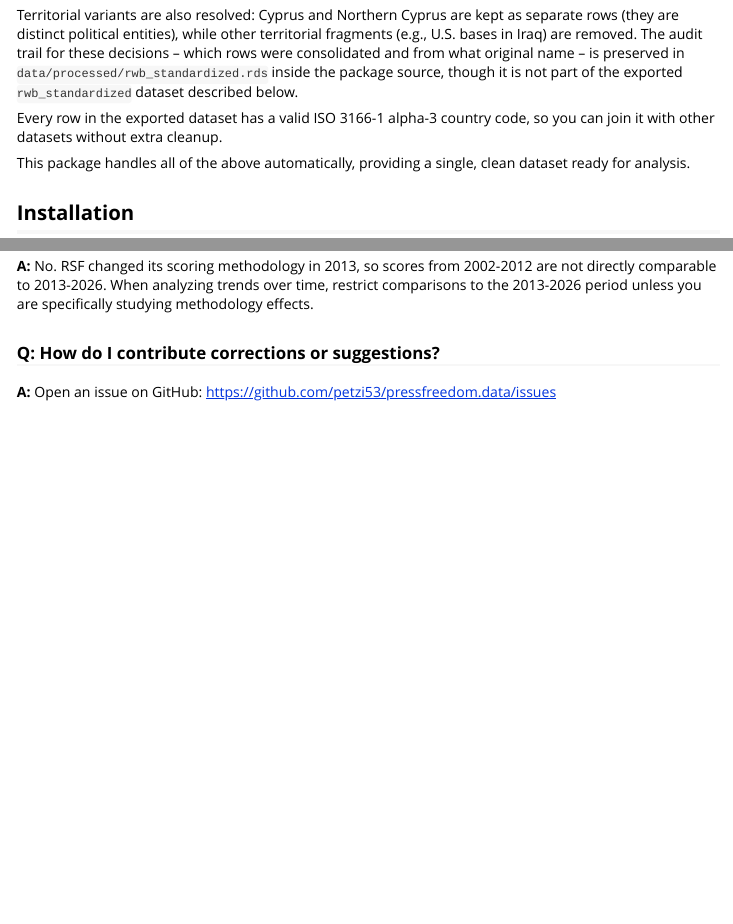
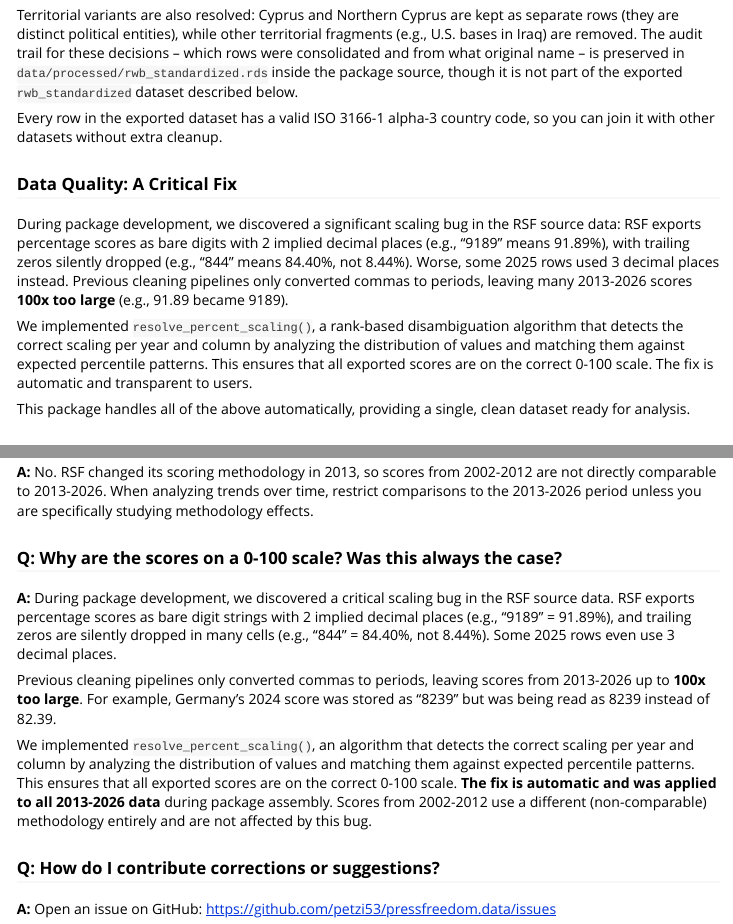
Before and after one commit to petzi53/pressfreedom.data, an R Markdown document (vignettes/getting-started.Rmd): the page in a window 1100 px wide, from 510 px down, and a second part further down, joined at a grey line. Rendered offline with R 4.5, knitr and Pandoc, with nearby package versions.

Commit message:
explain critical fix of scaling bug in the RSF source data

```diff
--- a/vignettes/getting-started.Rmd
+++ b/vignettes/getting-started.Rmd
@@ -48,6 +48,21 @@ inside the package source, though it is not part of the exported
 
 Every row in the exported dataset has a valid ISO 3166-1 alpha-3 country
 code, so you can join it with other datasets without extra cleanup.
+
+### Data Quality: A Critical Fix
+
+During package development, we discovered a significant scaling bug in the RSF
+source data: RSF exports percentage scores as bare digits with 2 implied decimal
+places (e.g., "9189" means 91.89%), with trailing zeros silently dropped (e.g.,
+"844" means 84.40%, not 8.44%). Worse, some 2025 rows used 3 decimal places
+instead. Previous cleaning pipelines only converted commas to periods, leaving
+many 2013-2026 scores **100x too large** (e.g., 91.89 became 9189).
+
+We implemented `resolve_percent_scaling()`, a rank-based disambiguation algorithm
+that detects the correct scaling per year and column by analyzing the distribution
+of values and matching them against expected percentile patterns. This ensures
+that all exported scores are on the correct 0-100 scale. The fix is automatic
+and transparent to users.
 
 This package handles all of the above automatically, providing a single,
 clean dataset ready for analysis.
@@ -188,6 +203,26 @@ platforms.
 over time, restrict comparisons to the 2013-2026 period unless you are
 specifically studying methodology effects.
 
+### Q: Why are the scores on a 0-100 scale? Was this always the case?
+
+**A:** During package development, we discovered a critical scaling bug in
+the RSF source data. RSF exports percentage scores as bare digit strings with
+2 implied decimal places (e.g., "9189" = 91.89%), and trailing zeros are
+silently dropped in many cells (e.g., "844" = 84.40%, not 8.44%). Some 2025
+rows even use 3 decimal places.
+
+Previous cleaning pipelines only converted commas to periods, leaving scores
+from 2013-2026 up to **100x too large**. For example, Germany's 2024 score
+was stored as "8239" but was being read as 8239 instead of 82.39.
+
+We implemented `resolve_percent_scaling()`, an algorithm that detects the
+correct scaling per year and column by analyzing the distribution of values
+and matching them against expected percentile patterns. This ensures that
+all exported scores are on the correct 0-100 scale. **The fix is automatic
+and was applied to all 2013-2026 data** during package assembly. Scores
+from 2002-2012 use a different (non-comparable) methodology entirely and are
+not affected by this bug.
+
 ### Q: How do I contribute corrections or suggestions?
 
 **A:** Open an issue on GitHub: <https://github.com/petzi53/pressfreedom.data/issues>
```
Also changed, not shown: 2 other files.
